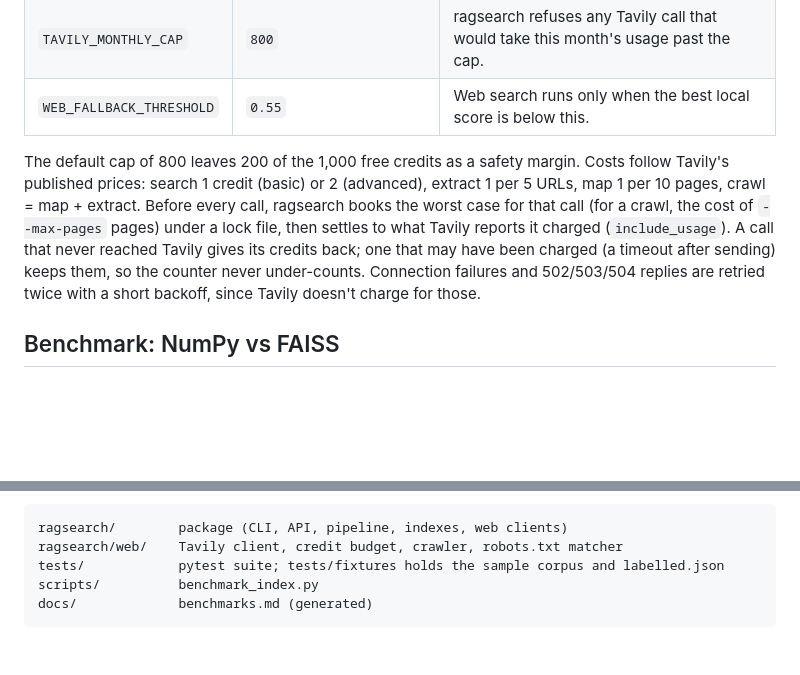
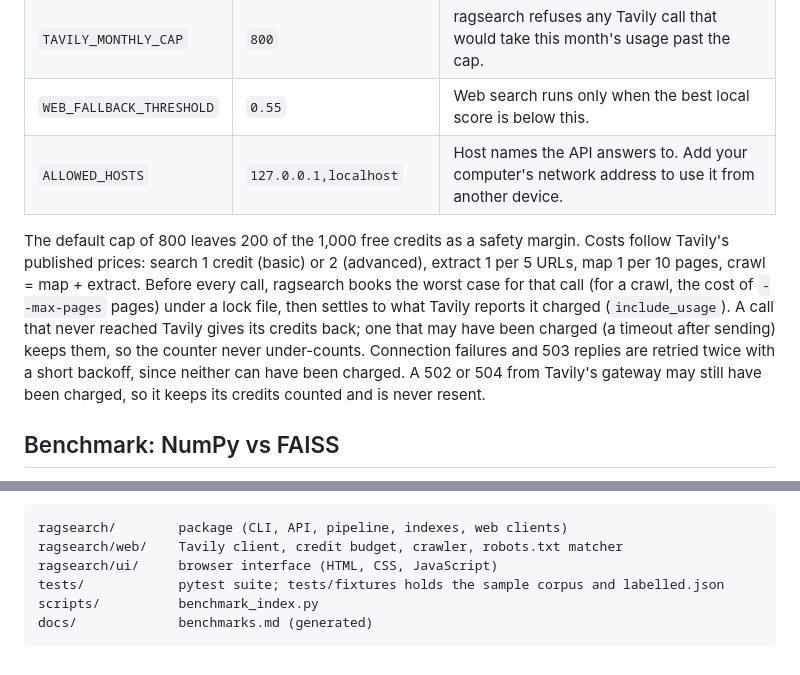
Before and after one commit to TaiwoOpesade/ragsearch, a Markdown page: README.md, 2 parts joined by grey strips. Drawn GitHub-style; blank space fills up the shorter version.

````diff
--- a/README.md
+++ b/README.md
@@ -215,8 +231,9 @@ Settings come from environment variables, or from a `.env` file in the folder yo
 | `TAVILY_API_KEY` | unset | Needed only for `--provider tavily`, `--web` and `"web": true`. |
 | `TAVILY_MONTHLY_CAP` | `800` | ragsearch refuses any Tavily call that would take this month's usage past the cap. |
 | `WEB_FALLBACK_THRESHOLD` | `0.55` | Web search runs only when the best local score is below this. |
+| `ALLOWED_HOSTS` | `127.0.0.1,localhost` | Host names the API answers to. Add your computer's network address to use it from another device. |
 
-The default cap of 800 leaves 200 of the 1,000 free credits as a safety margin. Costs follow Tavily's published prices: search 1 credit (basic) or 2 (advanced), extract 1 per 5 URLs, map 1 per 10 pages, crawl = map + extract. Before every call, ragsearch books the worst case for that call (for a crawl, the cost of `--max-pages` pages) under a lock file, then settles to what Tavily reports it charged (`include_usage`). A call that never reached Tavily gives its credits back; one that may have been charged (a timeout after sending) keeps them, so the counter never under-counts. Connection failures and 502/503/504 replies are retried twice with a short backoff, since Tavily doesn't charge for those.
+The default cap of 800 leaves 200 of the 1,000 free credits as a safety margin. Costs follow Tavily's published prices: search 1 credit (basic) or 2 (advanced), extract 1 per 5 URLs, map 1 per 10 pages, crawl = map + extract. Before every call, ragsearch books the worst case for that call (for a crawl, the cost of `--max-pages` pages) under a lock file, then settles to what Tavily reports it charged (`include_usage`). A call that never reached Tavily gives its credits back; one that may have been charged (a timeout after sending) keeps them, so the counter never under-counts. Connection failures and 503 replies are retried twice with a short backoff, since neither can have been charged. A 502 or 504 from Tavily's gateway may still have been charged, so it keeps its credits counted and is never resent.
 
 ## Benchmark: NumPy vs FAISS
 
@@ -268,6 +285,7 @@ One warning is silenced on purpose: Starlette 1.9 asks for a new `httpx2` packag
 ```text
 ragsearch/        package (CLI, API, pipeline, indexes, web clients)
 ragsearch/web/    Tavily client, credit budget, crawler, robots.txt matcher
+ragsearch/ui/     browser interface (HTML, CSS, JavaScript)
 tests/            pytest suite; tests/fixtures holds the sample corpus and labelled.json
 scripts/          benchmark_index.py
 docs/             benchmarks.md (generated)
````
Also changed, not shown: other parts of README.md (+25 -9 lines), docs/ui.png (added), 1 other file.
